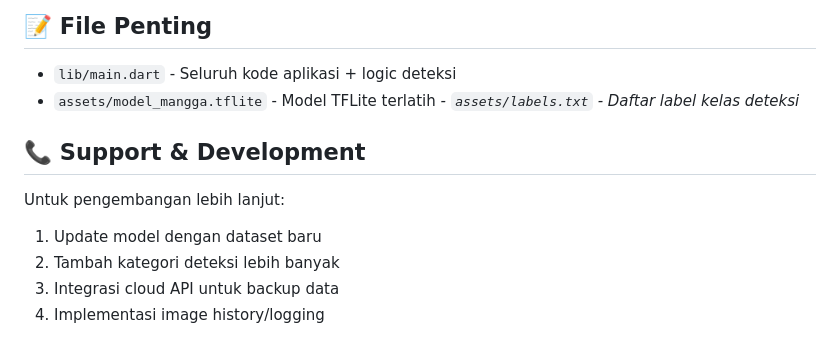
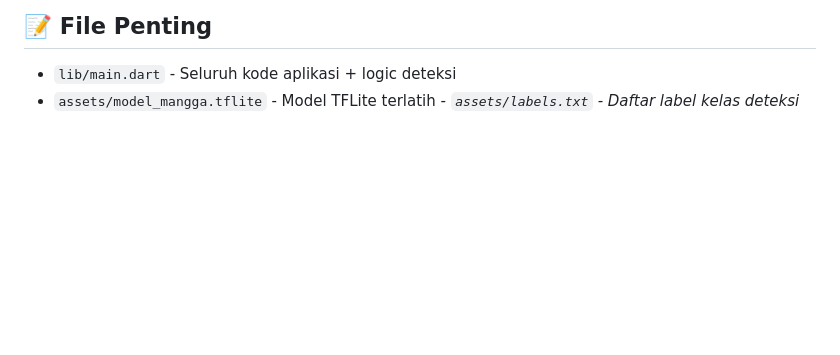
Before and after one commit to cholipahnoerr/Mobile-Programming, a Markdown page: mango_detector/README.md, the part around the change. GitHub-like rendering; blank space fills up the shorter version.

Commit message:
readme.md
Removed support and development section from README.

```diff
--- a/mango_detector/README.md
+++ b/mango_detector/README.md
@@ -136,11 +136,3 @@ Semua permission sudah dikonfigurasi di `AndroidManifest.xml`.
 - `lib/main.dart` - Seluruh kode aplikasi + logic deteksi
 - `assets/model_mangga.tflite` - Model TFLite terlatih
 _- `assets/labels.txt` - Daftar label kelas deteksi_
-
-## 📞 Support & Development
-
-Untuk pengembangan lebih lanjut:
-1. Update model dengan dataset baru
-2. Tambah kategori deteksi lebih banyak
-3. Integrasi cloud API untuk backup data
-4. Implementasi image history/logging
```
